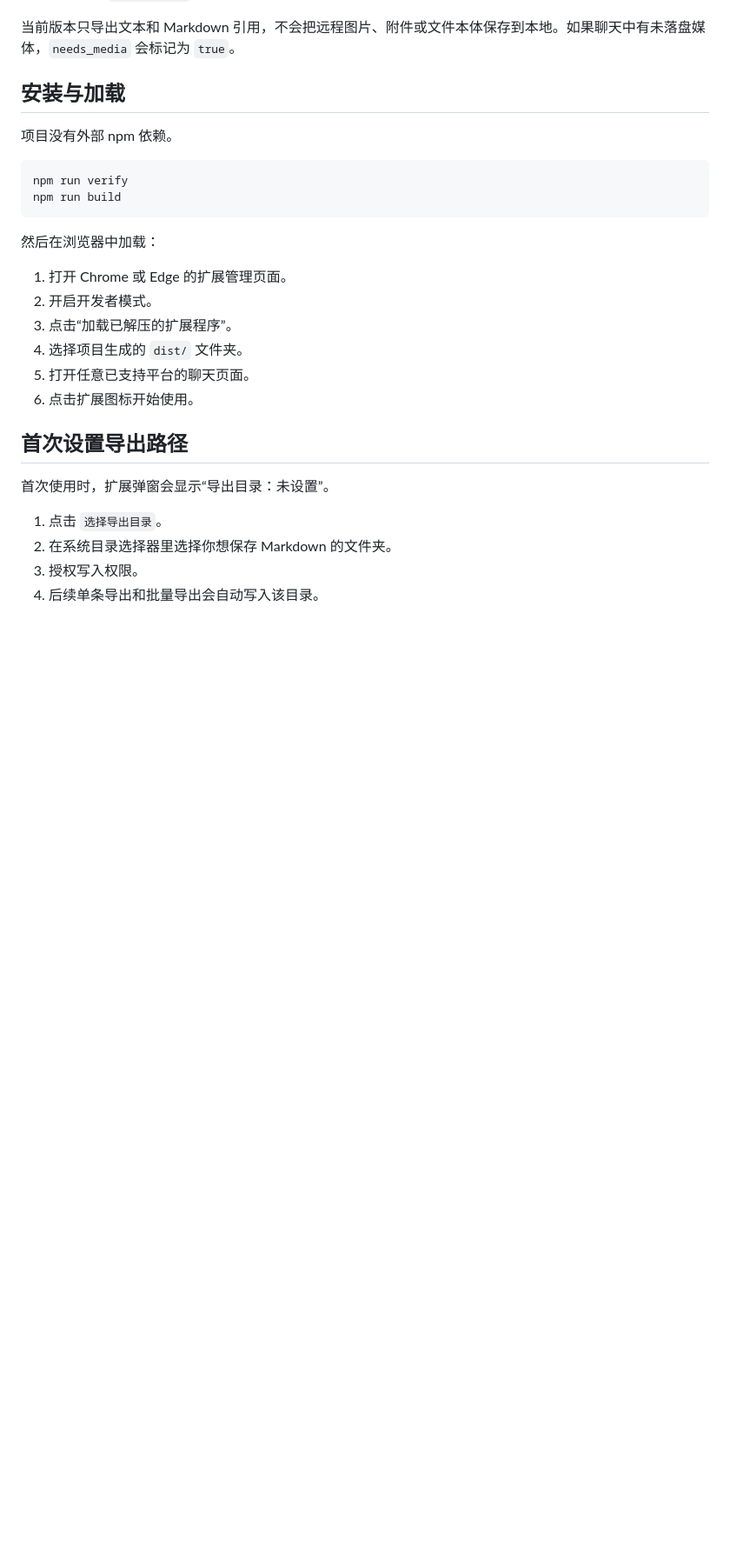
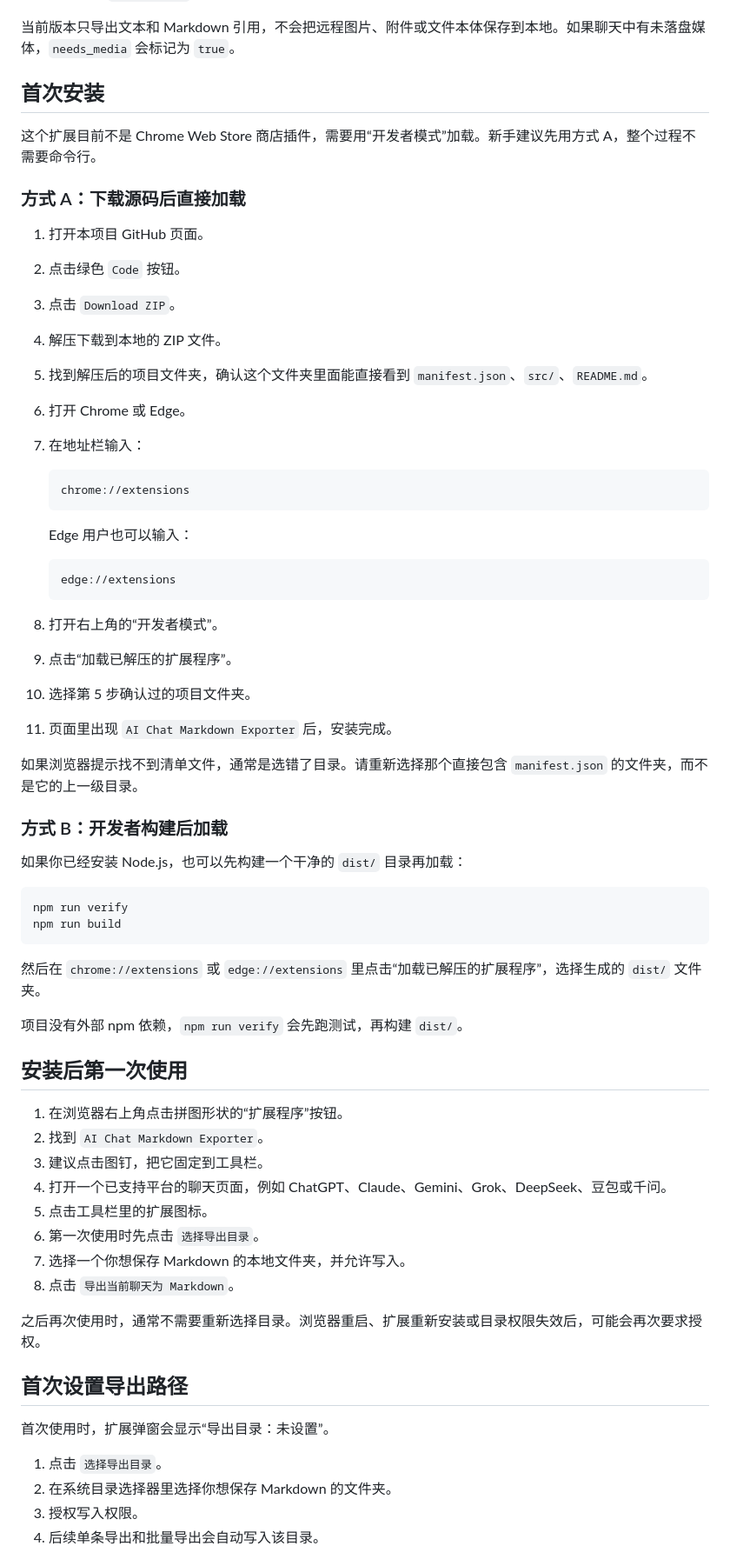
Before and after one commit to RANGER-ALT823650/AI-chat-history-export, a Markdown page: README.md, the part around the change. Shown at 87% size. Drawn GitHub-style; blank space fills up the shorter version.

Commit message:
Make installation guide beginner friendly

````diff
--- a/README.md
+++ b/README.md
@@ -27,23 +27,62 @@ Qwen 官方入口可参考 [qwen.ai/qwenchat](https://qwen.ai/qwenchat)，扩展
 
 当前版本只导出文本和 Markdown 引用，不会把远程图片、附件或文件本体保存到本地。如果聊天中有未落盘媒体，`needs_media` 会标记为 `true`。
 
-## 安装与加载
+## 首次安装
 
-项目没有外部 npm 依赖。
+这个扩展目前不是 Chrome Web Store 商店插件，需要用“开发者模式”加载。新手建议先用方式 A，整个过程不需要命令行。
+
+### 方式 A：下载源码后直接加载
+
+1. 打开本项目 GitHub 页面。
+2. 点击绿色 `Code` 按钮。
+3. 点击 `Download ZIP`。
+4. 解压下载到本地的 ZIP 文件。
+5. 找到解压后的项目文件夹，确认这个文件夹里面能直接看到 `manifest.json`、`src/`、`README.md`。
+6. 打开 Chrome 或 Edge。
+7. 在地址栏输入：
+
+   ```text
+   chrome://extensions
+   ```
+
+   Edge 用户也可以输入：
+
+   ```text
+   edge://extensions
+   ```
+
+8. 打开右上角的“开发者模式”。
+9. 点击“加载已解压的扩展程序”。
+10. 选择第 5 步确认过的项目文件夹。
+11. 页面里出现 `AI Chat Markdown Exporter` 后，安装完成。
+
+如果浏览器提示找不到清单文件，通常是选错了目录。请重新选择那个直接包含 `manifest.json` 的文件夹，而不是它的上一级目录。
+
+### 方式 B：开发者构建后加载
+
+如果你已经安装 Node.js，也可以先构建一个干净的 `dist/` 目录再加载：
 
 ```bash
 npm run verify
 npm run build
 ```
 
-然后在浏览器中加载：
+然后在 `chrome://extensions` 或 `edge://extensions` 里点击“加载已解压的扩展程序”，选择生成的 `dist/` 文件夹。
 
-1. 打开 Chrome 或 Edge 的扩展管理页面。
-2. 开启开发者模式。
-3. 点击“加载已解压的扩展程序”。
-4. 选择项目生成的 `dist/` 文件夹。
-5. 打开任意已支持平台的聊天页面。
-6. 点击扩展图标开始使用。
+项目没有外部 npm 依赖，`npm run verify` 会先跑测试，再构建 `dist/`。
+
+## 安装后第一次使用
+
+1. 在浏览器右上角点击拼图形状的“扩展程序”按钮。
+2. 找到 `AI Chat Markdown Exporter`。
+3. 建议点击图钉，把它固定到工具栏。
+4. 打开一个已支持平台的聊天页面，例如 ChatGPT、Claude、Gemini、Grok、DeepSeek、豆包或千问。
+5. 点击工具栏里的扩展图标。
+6. 第一次使用时先点击 `选择导出目录`。
+7. 选择一个你想保存 Markdown 的本地文件夹，并允许写入。
+8. 点击 `导出当前聊天为 Markdown`。
+
+之后再次使用时，通常不需要重新选择目录。浏览器重启、扩展重新安装或目录权限失效后，可能会再次要求授权。
 
 ## 首次设置导出路径
 
````
